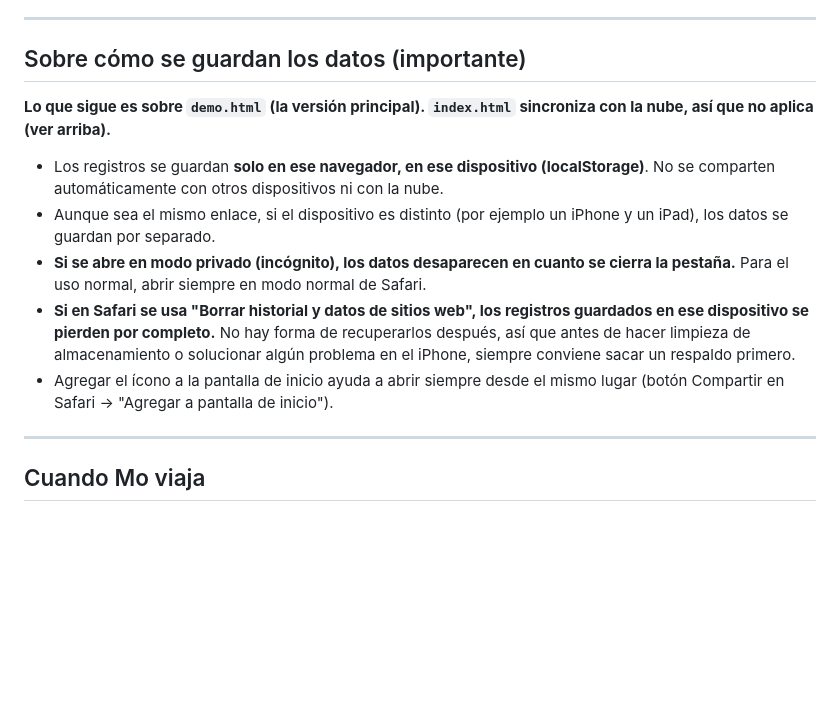
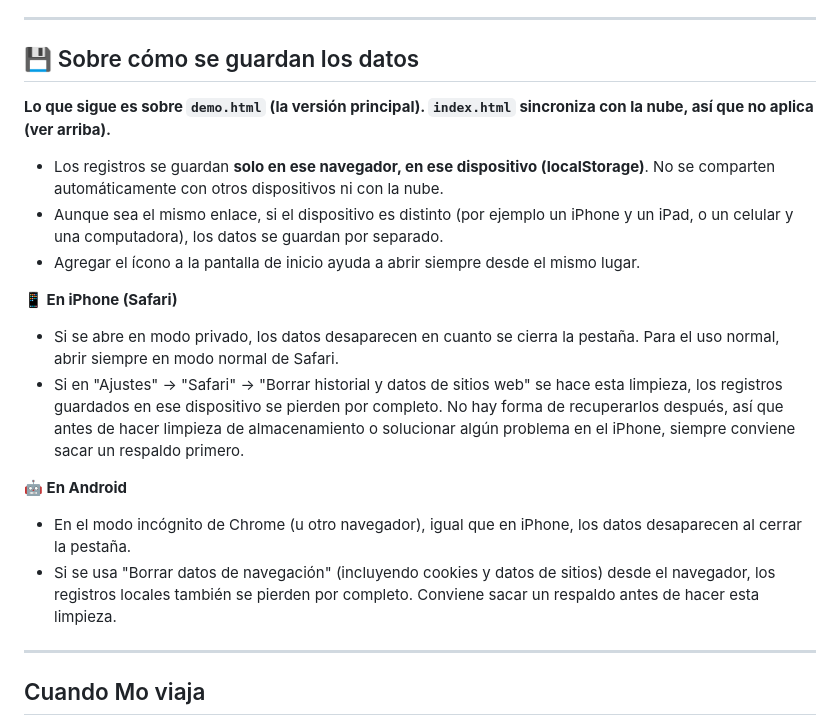
Before and after one commit to ogurayu-coder/Toriaezu, a Markdown page: README_es.md, the part around the change. GitHub-like rendering; blank space fills up the shorter version.

```diff
--- a/README_es.md
+++ b/README_es.md
@@ -21,15 +21,21 @@ La app funciona solo en el navegador. Los registros de `demo.html` se guardan so
 
 ---
 
-## Sobre cómo se guardan los datos (importante)
+## 💾 Sobre cómo se guardan los datos
 
 **Lo que sigue es sobre `demo.html` (la versión principal). `index.html` sincroniza con la nube, así que no aplica (ver arriba).**
 
 - Los registros se guardan **solo en ese navegador, en ese dispositivo (localStorage)**. No se comparten automáticamente con otros dispositivos ni con la nube.
-- Aunque sea el mismo enlace, si el dispositivo es distinto (por ejemplo un iPhone y un iPad), los datos se guardan por separado.
-- **Si se abre en modo privado (incógnito), los datos desaparecen en cuanto se cierra la pestaña.** Para el uso normal, abrir siempre en modo normal de Safari.
-- **Si en Safari se usa "Borrar historial y datos de sitios web", los registros guardados en ese dispositivo se pierden por completo.** No hay forma de recuperarlos después, así que antes de hacer limpieza de almacenamiento o solucionar algún problema en el iPhone, siempre conviene sacar un respaldo primero.
-- Agregar el ícono a la pantalla de inicio ayuda a abrir siempre desde el mismo lugar (botón Compartir en Safari → "Agregar a pantalla de inicio").
+- Aunque sea el mismo enlace, si el dispositivo es distinto (por ejemplo un iPhone y un iPad, o un celular y una computadora), los datos se guardan por separado.
+- Agregar el ícono a la pantalla de inicio ayuda a abrir siempre desde el mismo lugar.
+
+**📱 En iPhone (Safari)**
+- Si se abre en modo privado, los datos desaparecen en cuanto se cierra la pestaña. Para el uso normal, abrir siempre en modo normal de Safari.
+- Si en "Ajustes" → "Safari" → "Borrar historial y datos de sitios web" se hace esta limpieza, los registros guardados en ese dispositivo se pierden por completo. No hay forma de recuperarlos después, así que antes de hacer limpieza de almacenamiento o solucionar algún problema en el iPhone, siempre conviene sacar un respaldo primero.
+
+**🤖 En Android**
+- En el modo incógnito de Chrome (u otro navegador), igual que en iPhone, los datos desaparecen al cerrar la pestaña.
+- Si se usa "Borrar datos de navegación" (incluyendo cookies y datos de sitios) desde el navegador, los registros locales también se pierden por completo. Conviene sacar un respaldo antes de hacer esta limpieza.
 
 ---
 
```
Also changed, not shown: README.md (+11 -5 lines).
